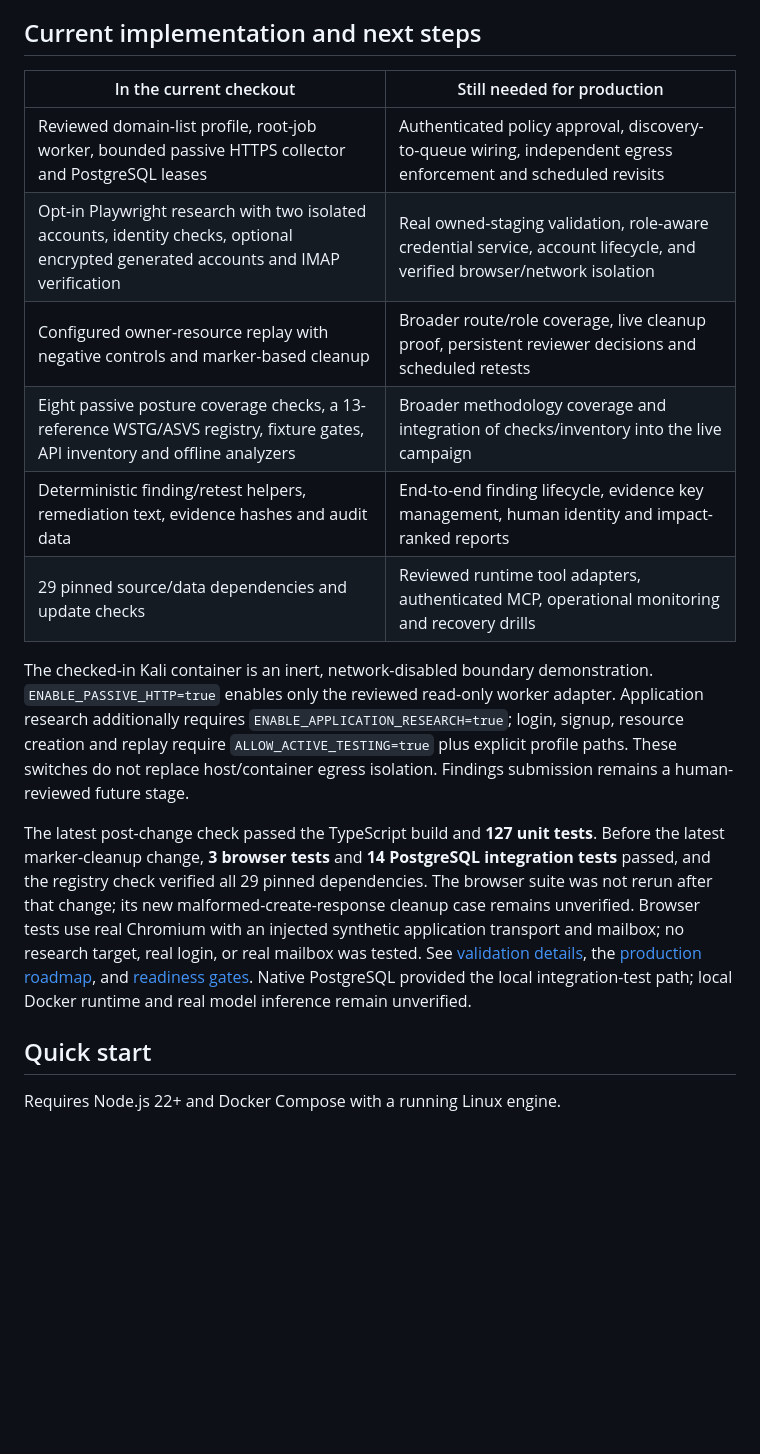
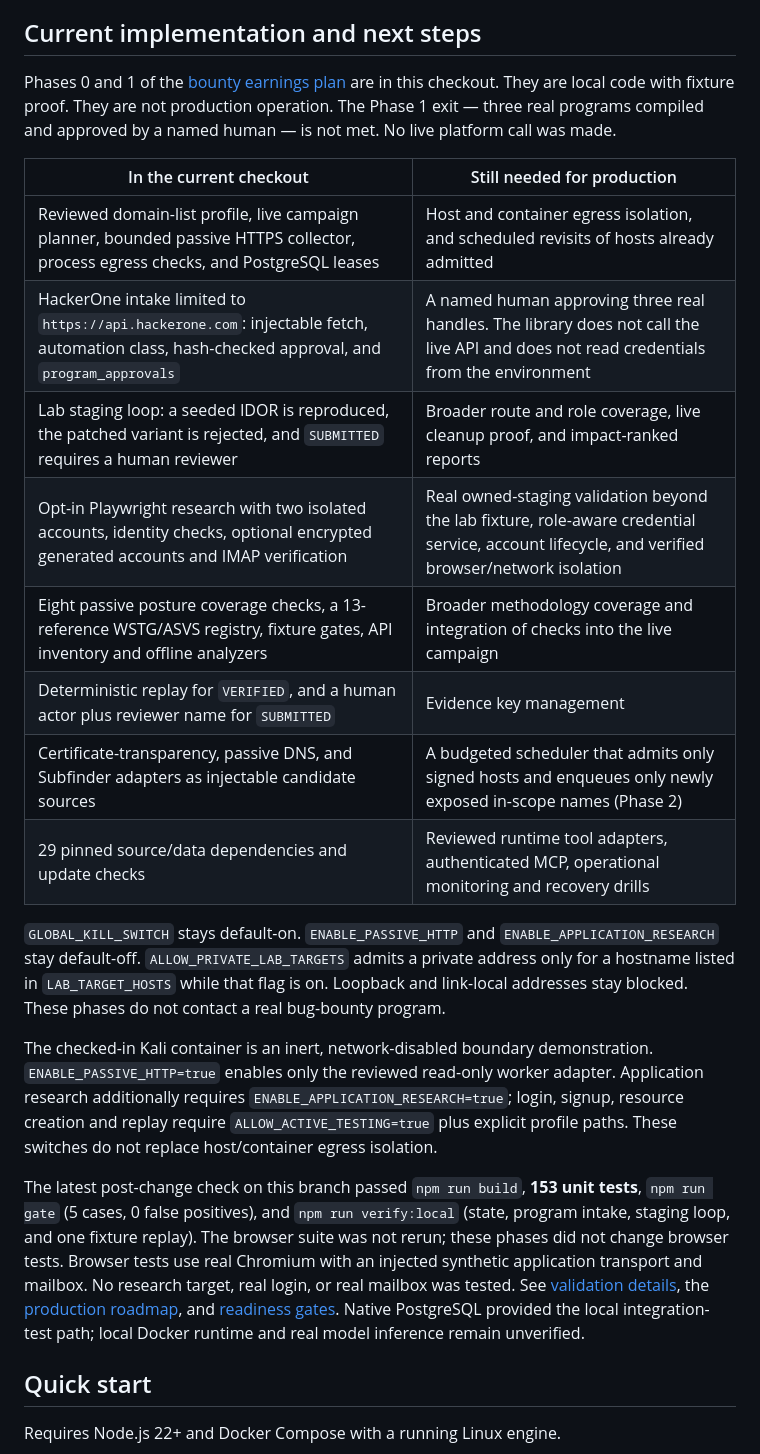
Before and after one commit to amosroger91/anteater-ai, a Markdown page: README.md, the part around one of its changes. Drawn GitHub-style; blank space fills up the shorter version.

Commit message:
Document Phase 0 staging and Phase 1 intake in the README
The checkout section still described the pre-phase prototype. Record the
live campaign, egress checks, staging loop, and HackerOne intake, and
state that three real programs are not yet approved.

Co-Authored-By: Grok <grok@x.ai>

```diff
--- a/README.md
+++ b/README.md
@@ -89,18 +89,24 @@ Use a normal clone followed by `deps:sync`; recursive submodule cloning can down
 
 ## Current implementation and next steps
 
+Phases 0 and 1 of the [bounty earnings plan](docs/BOUNTY_EARNINGS_PLAN.md) are in this checkout. They are local code with fixture proof. They are not production operation. The Phase 1 exit — three real programs compiled and approved by a named human — is not met. No live platform call was made.
+
 | In the current checkout | Still needed for production |
 | --- | --- |
-| Reviewed domain-list profile, root-job worker, bounded passive HTTPS collector and PostgreSQL leases | Authenticated policy approval, discovery-to-queue wiring, independent egress enforcement and scheduled revisits |
-| Opt-in Playwright research with two isolated accounts, identity checks, optional encrypted generated accounts and IMAP verification | Real owned-staging validation, role-aware credential service, account lifecycle, and verified browser/network isolation |
-| Configured owner-resource replay with negative controls and marker-based cleanup | Broader route/role coverage, live cleanup proof, persistent reviewer decisions and scheduled retests |
-| Eight passive posture coverage checks, a 13-reference WSTG/ASVS registry, fixture gates, API inventory and offline analyzers | Broader methodology coverage and integration of checks/inventory into the live campaign |
-| Deterministic finding/retest helpers, remediation text, evidence hashes and audit data | End-to-end finding lifecycle, evidence key management, human identity and impact-ranked reports |
+| Reviewed domain-list profile, live campaign planner, bounded passive HTTPS collector, process egress checks, and PostgreSQL leases | Host and container egress isolation, and scheduled revisits of hosts already admitted |
+| HackerOne intake limited to `https://api.hackerone.com`: injectable fetch, automation class, hash-checked approval, and `program_approvals` | A named human approving three real handles. The library does not call the live API and does not read credentials from the environment |
+| Lab staging loop: a seeded IDOR is reproduced, the patched variant is rejected, and `SUBMITTED` requires a human reviewer | Broader route and role coverage, live cleanup proof, and impact-ranked reports |
+| Opt-in Playwright research with two isolated accounts, identity checks, optional encrypted generated accounts and IMAP verification | Real owned-staging validation beyond the lab fixture, role-aware credential service, account lifecycle, and verified browser/network isolation |
+| Eight passive posture coverage checks, a 13-reference WSTG/ASVS registry, fixture gates, API inventory and offline analyzers | Broader methodology coverage and integration of checks into the live campaign |
+| Deterministic replay for `VERIFIED`, and a human actor plus reviewer name for `SUBMITTED` | Evidence key management |
+| Certificate-transparency, passive DNS, and Subfinder adapters as injectable candidate sources | A budgeted scheduler that admits only signed hosts and enqueues only newly exposed in-scope names (Phase 2) |
 | 29 pinned source/data dependencies and update checks | Reviewed runtime tool adapters, authenticated MCP, operational monitoring and recovery drills |
 
-The checked-in Kali container is an inert, network-disabled boundary demonstration. `ENABLE_PASSIVE_HTTP=true` enables only the reviewed read-only worker adapter. Application research additionally requires `ENABLE_APPLICATION_RESEARCH=true`; login, signup, resource creation and replay require `ALLOW_ACTIVE_TESTING=true` plus explicit profile paths. These switches do not replace host/container egress isolation. Findings submission remains a human-reviewed future stage.
+`GLOBAL_KILL_SWITCH` stays default-on. `ENABLE_PASSIVE_HTTP` and `ENABLE_APPLICATION_RESEARCH` stay default-off. `ALLOW_PRIVATE_LAB_TARGETS` admits a private address only for a hostname listed in `LAB_TARGET_HOSTS` while that flag is on. Loopback and link-local addresses stay blocked. These phases do not contact a real bug-bounty program.
 
-The latest post-change check passed the TypeScript build and **127 unit tests**. Before the latest marker-cleanup change, **3 browser tests** and **14 PostgreSQL integration tests** passed, and the registry check verified all 29 pinned dependencies. The browser suite was not rerun after that change; its new malformed-create-response cleanup case remains unverified. Browser tests use real Chromium with an injected synthetic application transport and mailbox; no research target, real login, or real mailbox was tested. See [validation details](docs/VALIDATION.md), the [production roadmap](docs/PRODUCTION_ROADMAP.md), and [readiness gates](docs/READINESS.md). Native PostgreSQL provided the local integration-test path; local Docker runtime and real model inference remain unverified.
+The checked-in Kali container is an inert, network-disabled boundary demonstration. `ENABLE_PASSIVE_HTTP=true` enables only the reviewed read-only worker adapter. Application research additionally requires `ENABLE_APPLICATION_RESEARCH=true`; login, signup, resource creation and replay require `ALLOW_ACTIVE_TESTING=true` plus explicit profile paths. These switches do not replace host/container egress isolation.
+
+The latest post-change check on this branch passed `npm run build`, **153 unit tests**, `npm run gate` (5 cases, 0 false positives), and `npm run verify:local` (state, program intake, staging loop, and one fixture replay). The browser suite was not rerun; these phases did not change browser tests. Browser tests use real Chromium with an injected synthetic application transport and mailbox. No research target, real login, or real mailbox was tested. See [validation details](docs/VALIDATION.md), the [production roadmap](docs/PRODUCTION_ROADMAP.md), and [readiness gates](docs/READINESS.md). Native PostgreSQL provided the local integration-test path; local Docker runtime and real model inference remain unverified.
 
 ## Quick start
 
```
Also changed, not shown: other parts of README.md (+3 -2 lines).
